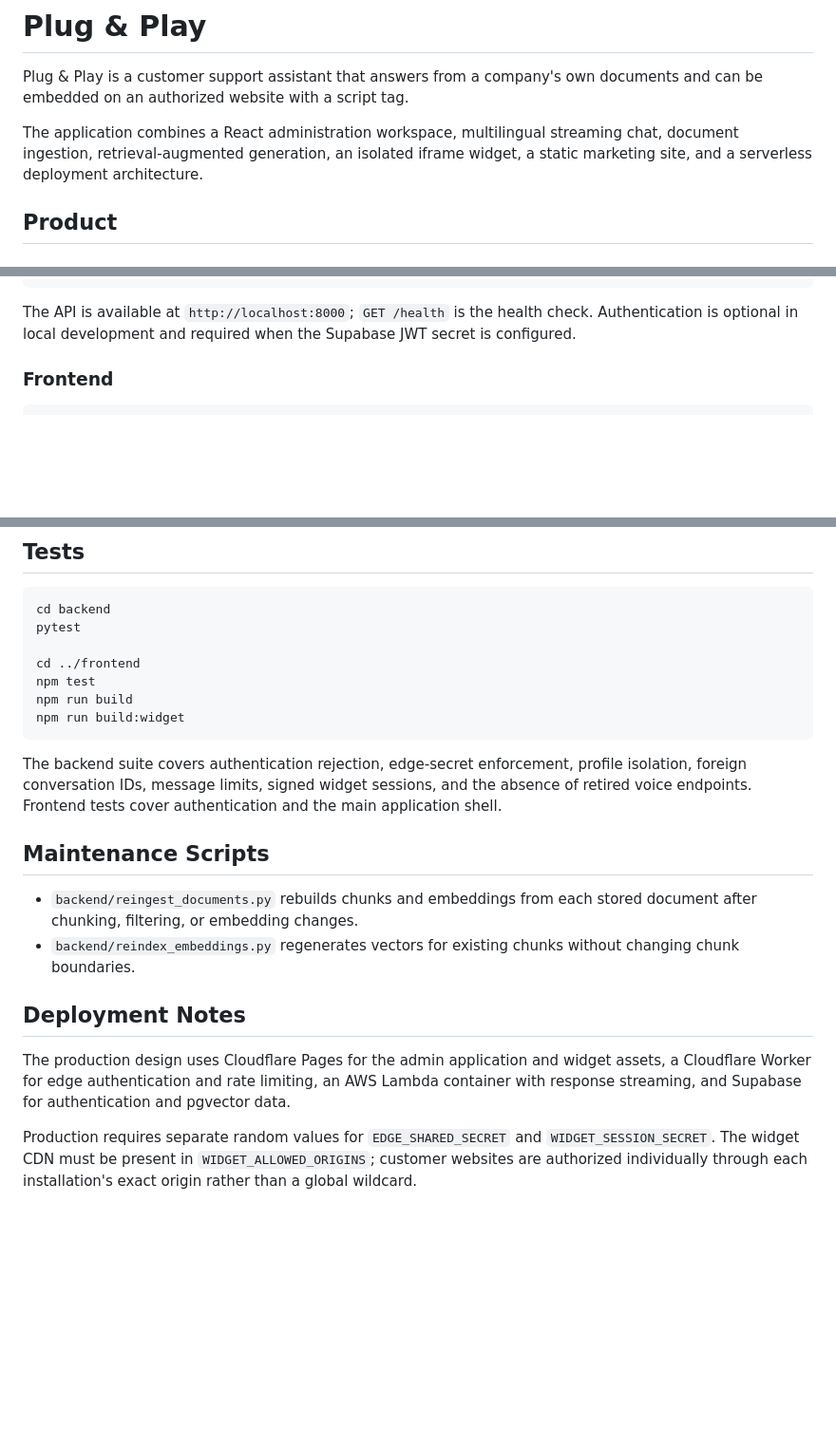
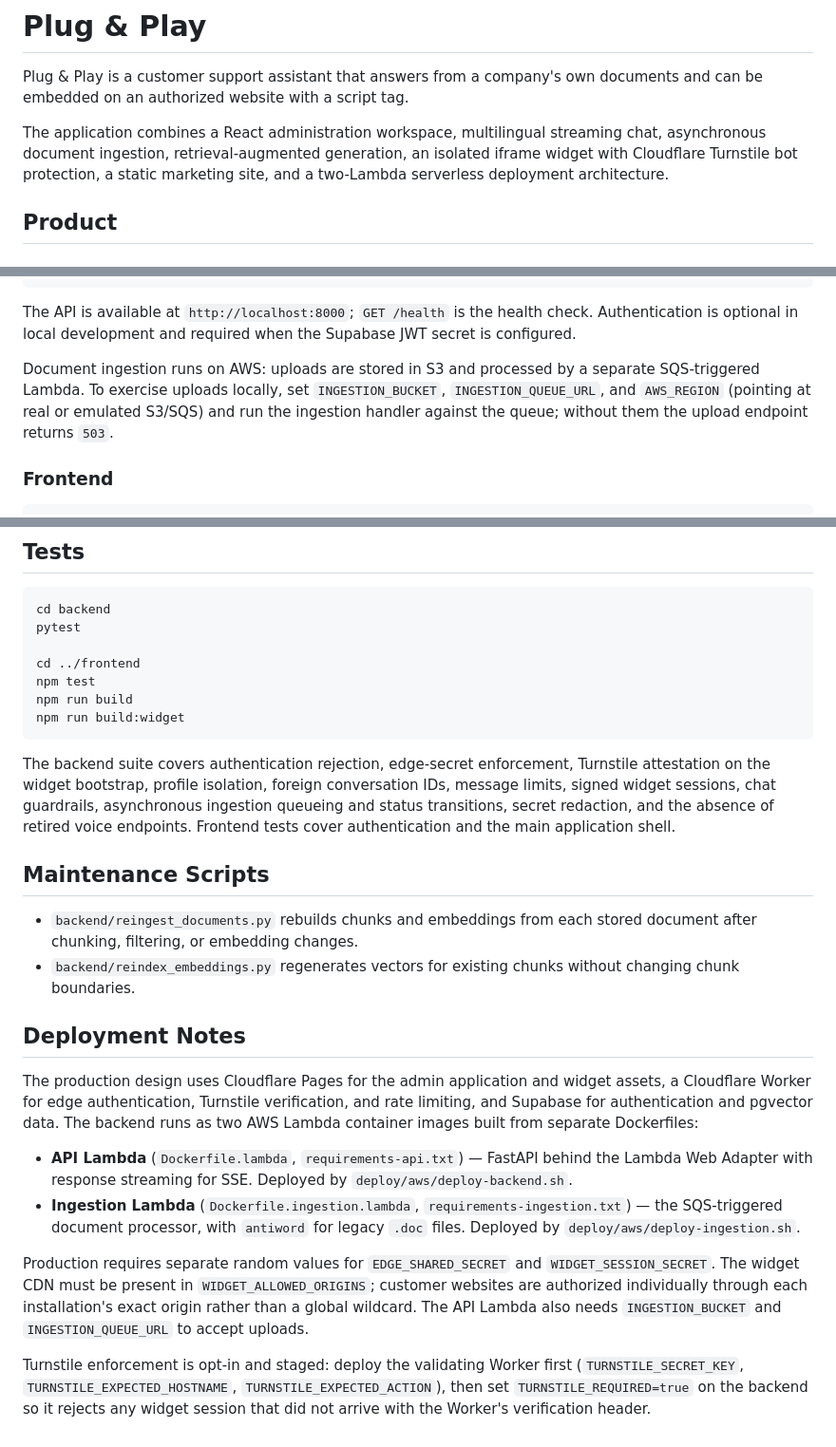
Before and after one commit to spapafot/frontdesk, a Markdown page: README.md, 3 parts joined by grey strips. Shown at 95% size. GitHub-like rendering; blank space fills up the shorter version.

````diff
--- a/README.md
+++ b/README.md
@@ -4,8 +4,9 @@ Plug & Play is a customer support assistant that answers from a company's own
 documents and can be embedded on an authorized website with a script tag.
 
 The application combines a React administration workspace, multilingual streaming
-chat, document ingestion, retrieval-augmented generation, an isolated iframe widget,
-a static marketing site, and a serverless deployment architecture.
+chat, asynchronous document ingestion, retrieval-augmented generation, an isolated
+iframe widget with Cloudflare Turnstile bot protection, a static marketing site, and
+a two-Lambda serverless deployment architecture.
 
 ## Product
 
@@ -127,6 +163,12 @@ docker compose run --rm backend alembic upgrade head
 The API is available at `http://localhost:8000`; `GET /health` is the health check.
 Authentication is optional in local development and required when the Supabase JWT
 secret is configured.
+
+Document ingestion runs on AWS: uploads are stored in S3 and processed by a separate
+SQS-triggered Lambda. To exercise uploads locally, set `INGESTION_BUCKET`,
+`INGESTION_QUEUE_URL`, and `AWS_REGION` (pointing at real or emulated S3/SQS) and run
+the ingestion handler against the queue; without them the upload endpoint returns
+`503`.
 
 ### Frontend
 
@@ -186,10 +228,11 @@ npm run build
 npm run build:widget
 ```
 
-The backend suite covers authentication rejection, edge-secret enforcement, profile
-isolation, foreign conversation IDs, message limits, signed widget sessions, and the
-absence of retired voice endpoints. Frontend tests cover authentication and the main
-application shell.
+The backend suite covers authentication rejection, edge-secret enforcement, Turnstile
+attestation on the widget bootstrap, profile isolation, foreign conversation IDs,
+message limits, signed widget sessions, chat guardrails, asynchronous ingestion
+queueing and status transitions, secret redaction, and the absence of retired voice
+endpoints. Frontend tests cover authentication and the main application shell.
 
 ## Maintenance Scripts
 
@@ -201,10 +244,24 @@ application shell.
 ## Deployment Notes
 
 The production design uses Cloudflare Pages for the admin application and widget
-assets, a Cloudflare Worker for edge authentication and rate limiting, an AWS Lambda
-container with response streaming, and Supabase for authentication and pgvector data.
+assets, a Cloudflare Worker for edge authentication, Turnstile verification, and rate
+limiting, and Supabase for authentication and pgvector data. The backend runs as two
+AWS Lambda container images built from separate Dockerfiles:
+
+- **API Lambda** (`Dockerfile.lambda`, `requirements-api.txt`) — FastAPI behind the
+  Lambda Web Adapter with response streaming for SSE. Deployed by
+  `deploy/aws/deploy-backend.sh`.
+- **Ingestion Lambda** (`Dockerfile.ingestion.lambda`, `requirements-ingestion.txt`) —
+  the SQS-triggered document processor, with `antiword` for legacy `.doc` files.
+  Deployed by `deploy/aws/deploy-ingestion.sh`.
 
 Production requires separate random values for `EDGE_SHARED_SECRET` and
 `WIDGET_SESSION_SECRET`. The widget CDN must be present in `WIDGET_ALLOWED_ORIGINS`;
 customer websites are authorized individually through each installation's exact
-origin rather than a global wildcard.
+origin rather than a global wildcard. The API Lambda also needs `INGESTION_BUCKET`
+and `INGESTION_QUEUE_URL` to accept uploads.
+
+Turnstile enforcement is opt-in and staged: deploy the validating Worker first
+(`TURNSTILE_SECRET_KEY`, `TURNSTILE_EXPECTED_HOSTNAME`, `TURNSTILE_EXPECTED_ACTION`),
+then set `TURNSTILE_REQUIRED=true` on the backend so it rejects any widget session
+that did not arrive with the Worker's verification header.
````
Also changed, not shown: other parts of README.md (+50 -15 lines).
